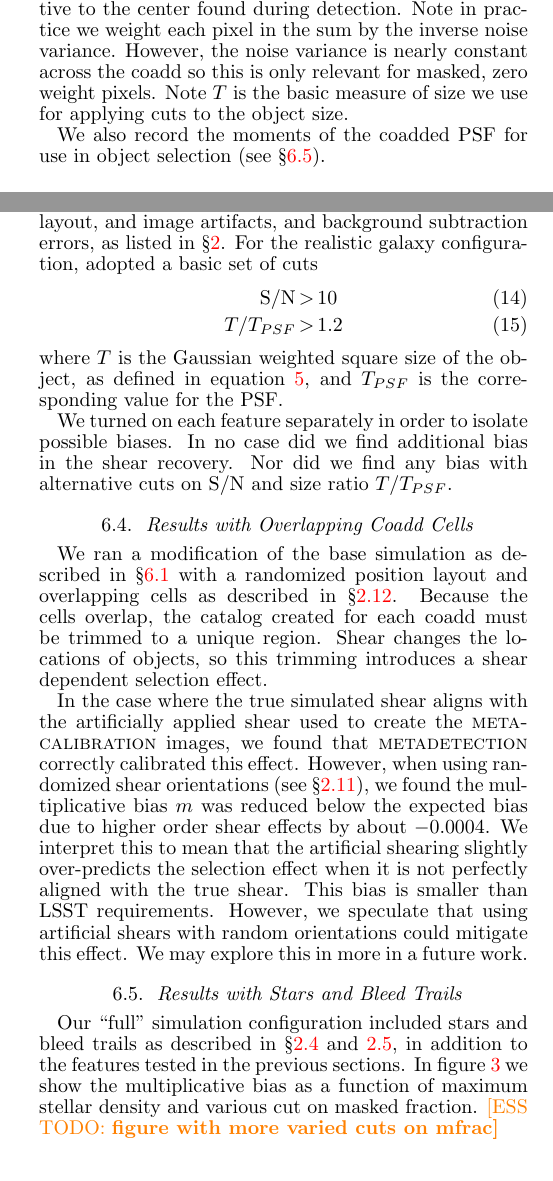
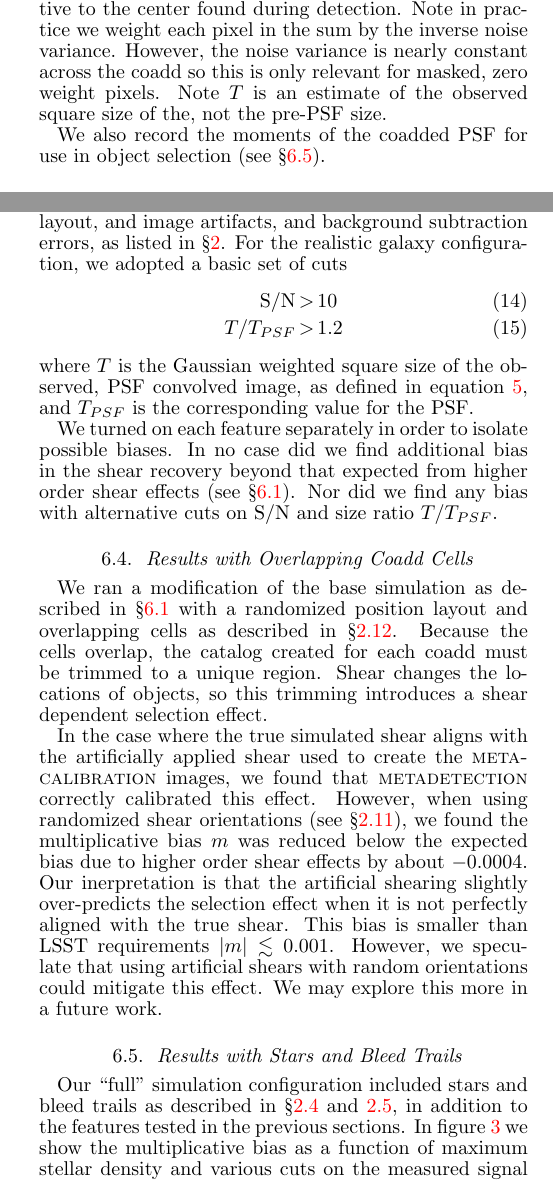
Before and after one commit to esheldon/mdetlsst, a LaTeX document (mdetlsst.tex): two parts of the columns of pages 4 and 5 of 6, joined at a grey line, cut so that both start at the same text. Compiled offline with pdfLaTeX.

Commit message:
discuss noise tests

```diff
--- a/mdetlsst.tex
+++ b/mdetlsst.tex
@@ -490,8 +490,8 @@ extracted around the object of interest.  The $x$ and $y$ coordinates are
 relative to the center found during detection.  Note in practice we weight each
 pixel in the sum by the inverse noise variance. However, the noise variance is
 nearly constant across the coadd so this is only relevant for masked, zero
-weight pixels.  Note $T$ is the basic measure of size we use for applying
-cuts to the object size.
+weight pixels.  Note $T$ is an estimate of the observed square size of
+the, not the pre-PSF size.
 
 We also record the moments of the coadded PSF for use in object selection (see
 \S \ref{sec:results:full}).
@@ -595,18 +595,19 @@ expected variation level.
 
 We ran the simulation with realistic galaxies, random layout, and image
 artifacts, and background subtraction errors, as listed in \S \ref{sec:sim}.
-For the realistic galaxy configuration, adopted a basic set of cuts
+For the realistic galaxy configuration, we adopted a basic set of cuts
 \begin{eqnarray}
     \mathrm{S/N} & > & 10 \\
     T/T_{PSF} & > & 1.2
 \end{eqnarray}
-where $T$ is the Gaussian weighted square size of the object,
-as defined in equation \ref{eq:moments}, and $T_{PSF}$ is the corresponding
-value for the PSF.
+where $T$ is the Gaussian weighted square size of the observed, PSF convolved
+image, as defined in equation \ref{eq:moments}, and $T_{PSF}$ is the
+corresponding value for the PSF.
 
 We turned on each feature separately in order to isolate possible biases.  In
-no case did we find additional bias in the shear recovery.  Nor did we find
-any bias with alternative cuts on S/N and size ratio $T/T_{PSF}$.
+no case did we find additional bias in the shear recovery beyond that expected
+from higher order shear effects (see \S \ref{sec:results:base}).  Nor did we
+find any bias with alternative cuts on S/N and size ratio $T/T_{PSF}$.
 
 \subsection{Results with Overlapping Coadd Cells} \label{sec:results:cells}
 
@@ -622,20 +623,19 @@ shear used to create the \mcal\ images, we found that \mdet\ correctly
 calibrated this effect.  However, when using randomized shear orientations (see
 \S \ref{sec:sim:shears}), we found the multiplicative bias $m$ was reduced
 below the expected bias due to higher order shear effects by about $-0.0004$.
-We interpret this to mean that the artificial shearing slightly over-predicts
-the selection effect when it is not perfectly aligned with the true shear.
-This bias is smaller than LSST requirements.  However, we speculate that using
-artificial shears with random orientations could mitigate this effect.   We may
-explore this in more in a future work.
+Our inerpretation is that the artificial shearing slightly over-predicts the
+selection effect when it is not perfectly aligned with the true shear.  This
+bias is smaller than LSST requirements $|m| \lesssim 0.001$.  However, we
+speculate that using artificial shears with random orientations could mitigate
+this effect.  We may explore this more in a future work.
 
 \subsection{Results with Stars and Bleed Trails} \label{sec:results:full}
 
 Our ``full'' simulation configuration included stars and bleed trails as
 described in \S \ref{sec:sim:stars} and \ref{sec:sim:satbleeds}, in addition to
 the features tested in the previous sections.  In figure \ref{fig:stardens} we
-show the multiplicative bias as a function of maximum stellar density and
-various cut on masked fraction.  \esstodo{figure with more varied cuts on
-mfrac}
+show the multiplicative bias as a function of maximum stellar density and various
+cuts on the measured signal to noise ratio.
 
 \begin{figure}
 	\includegraphics[width=\columnwidth]{{run-riz-drcbWsBP-cells-s2n}.pdf}
```
Also changed, not shown: mdetlsst.tex (35 more changed lines).
